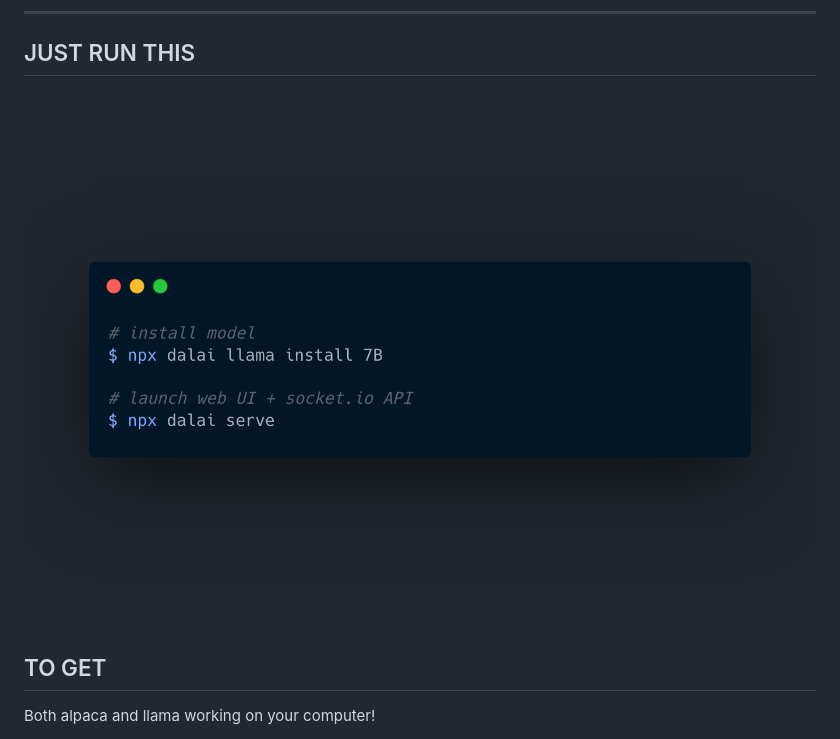
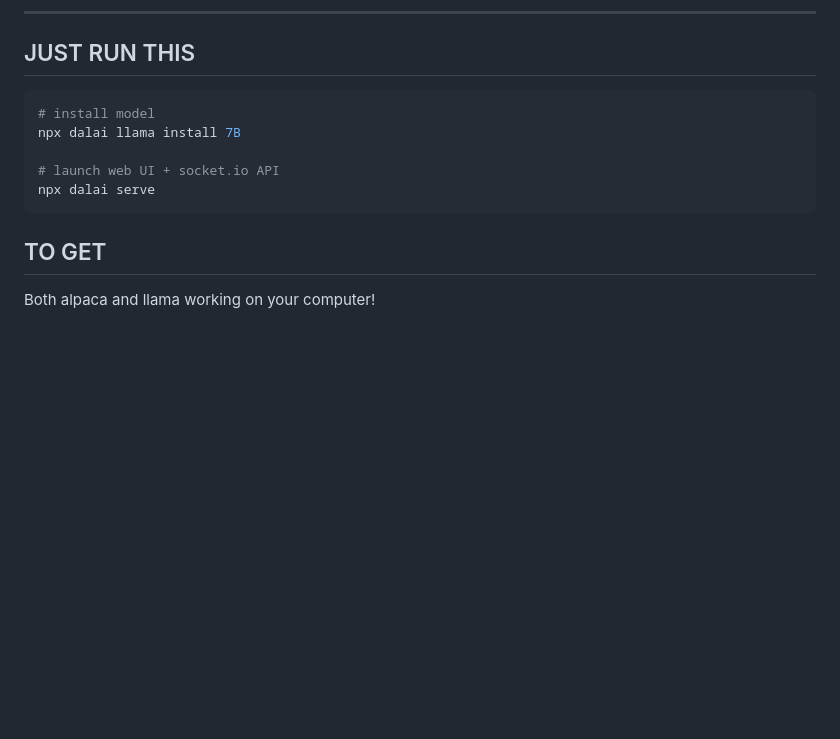
Before and after one commit to cocktailpeanut/dalai, a Markdown page: docs/README.md, the part around the change. GitHub-like rendering; blank space fills up the shorter version.

Commit message:
Replace image with copy-pastable installation script

````diff
--- a/docs/README.md
+++ b/docs/README.md
@@ -10,7 +10,13 @@ Run LLaMA and Alpaca on your computer.
 
 ## JUST RUN THIS
 
-<img src="npx2.png" class='round'>
+```sh
+# install model
+npx dalai llama install 7B
+
+# launch web UI + socket.io API
+npx dalai serve
+```
 
 ## TO GET
 
````
